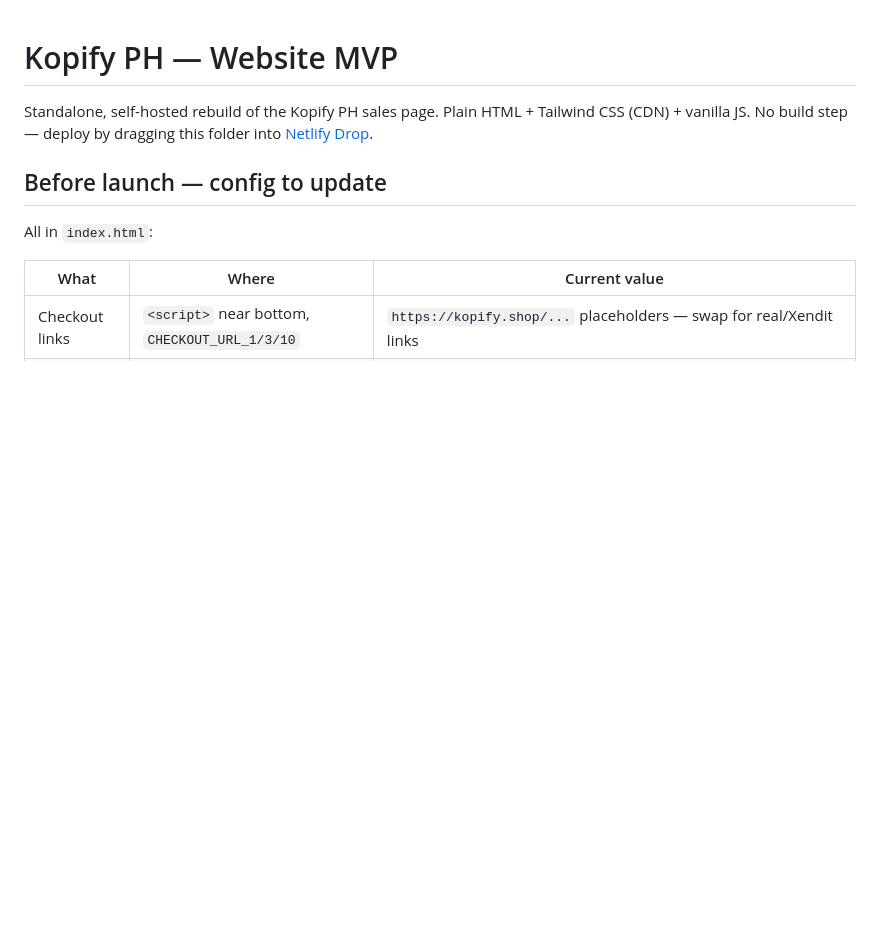
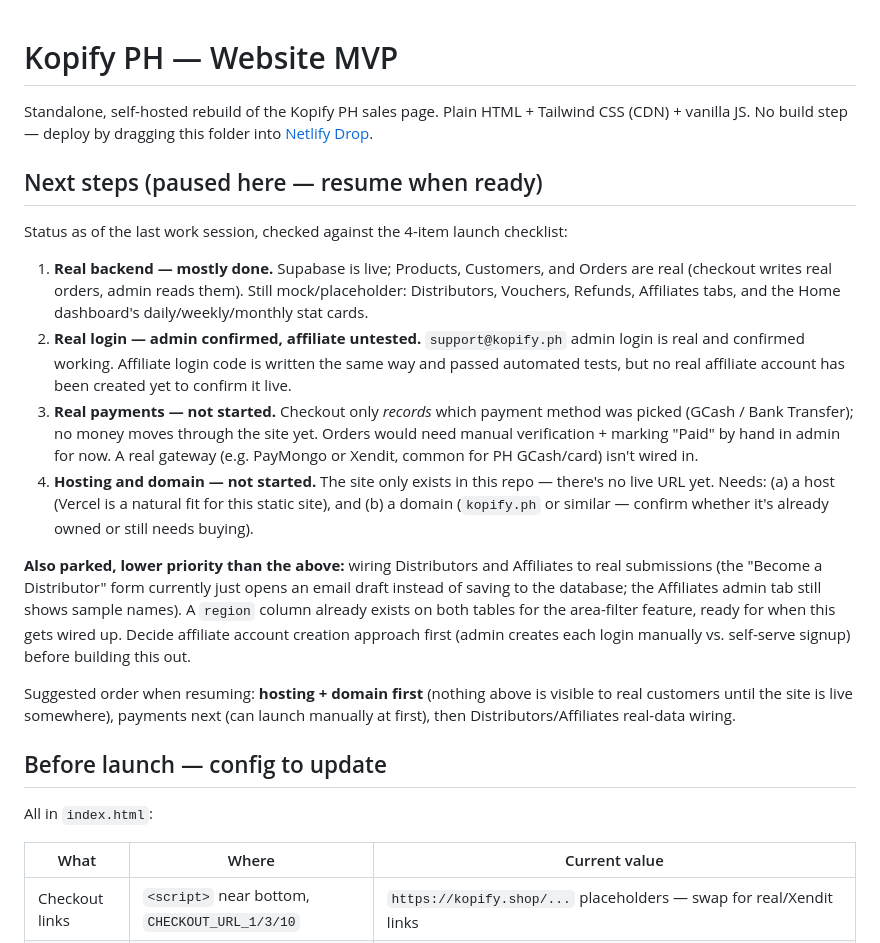
Before and after one commit to cjcajoles/kopifyph, a Markdown page: README.md, the part around the change. Drawn GitHub-style; blank space fills up the shorter version.

Commit message:
Save launch-checklist status and next-steps for when work resumes

```diff
--- a/README.md
+++ b/README.md
@@ -1,6 +1,19 @@
 # Kopify PH — Website MVP
 
 Standalone, self-hosted rebuild of the Kopify PH sales page. Plain HTML + Tailwind CSS (CDN) + vanilla JS. No build step — deploy by dragging this folder into [Netlify Drop](https://app.netlify.com/drop).
+
+## Next steps (paused here — resume when ready)
+
+Status as of the last work session, checked against the 4-item launch checklist:
+
+1. **Real backend — mostly done.** Supabase is live; Products, Customers, and Orders are real (checkout writes real orders, admin reads them). Still mock/placeholder: Distributors, Vouchers, Refunds, Affiliates tabs, and the Home dashboard's daily/weekly/monthly stat cards.
+2. **Real login — admin confirmed, affiliate untested.** `support@kopify.ph` admin login is real and confirmed working. Affiliate login code is written the same way and passed automated tests, but no real affiliate account has been created yet to confirm it live.
+3. **Real payments — not started.** Checkout only *records* which payment method was picked (GCash / Bank Transfer); no money moves through the site yet. Orders would need manual verification + marking "Paid" by hand in admin for now. A real gateway (e.g. PayMongo or Xendit, common for PH GCash/card) isn't wired in.
+4. **Hosting and domain — not started.** The site only exists in this repo — there's no live URL yet. Needs: (a) a host (Vercel is a natural fit for this static site), and (b) a domain (`kopify.ph` or similar — confirm whether it's already owned or still needs buying).
+
+**Also parked, lower priority than the above:** wiring Distributors and Affiliates to real submissions (the "Become a Distributor" form currently just opens an email draft instead of saving to the database; the Affiliates admin tab still shows sample names). A `region` column already exists on both tables for the area-filter feature, ready for when this gets wired up. Decide affiliate account creation approach first (admin creates each login manually vs. self-serve signup) before building this out.
+
+Suggested order when resuming: **hosting + domain first** (nothing above is visible to real customers until the site is live somewhere), payments next (can launch manually at first), then Distributors/Affiliates real-data wiring.
 
 ## Before launch — config to update
 
```
